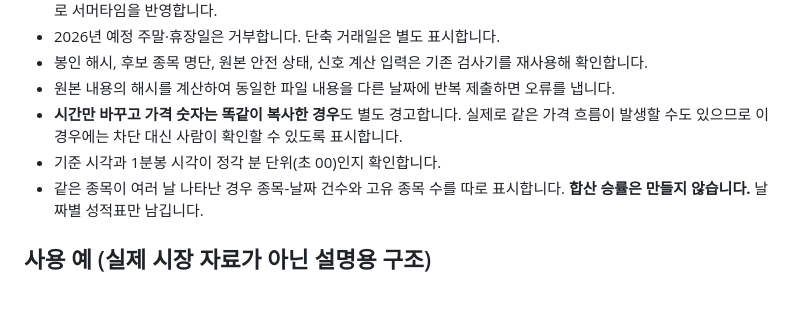
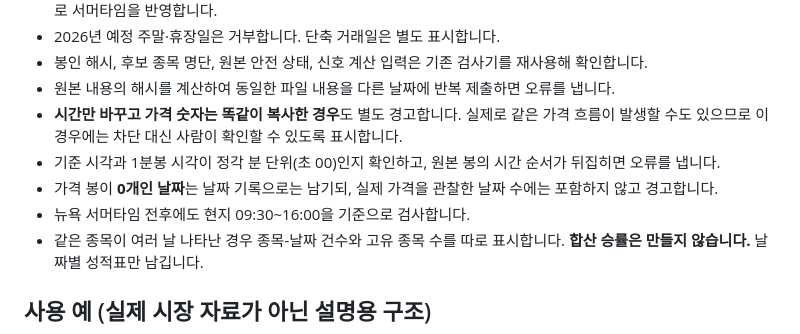
Before and after one commit to roostruth-source/luca-free-eod-research, a Markdown page: research/v03_stage24/2026-10-30-offline-multisession-archive-audit-ko.md, the part around the change. Drawn GitHub-style; blank space fills up the shorter version.

Commit message:
docs: clarify zero-price sessions, chronological bars and DST handling

```diff
--- a/research/v03_stage24/2026-10-30-offline-multisession-archive-audit-ko.md
+++ b/research/v03_stage24/2026-10-30-offline-multisession-archive-audit-ko.md
@@ -12,7 +12,9 @@
 - 봉인 해시, 후보 종목 명단, 원본 안전 상태, 신호 계산 입력은 기존 검사기를 재사용해 확인합니다.
 - 원본 내용의 해시를 계산하여 동일한 파일 내용을 다른 날짜에 반복 제출하면 오류를 냅니다.
 - **시간만 바꾸고 가격 숫자는 똑같이 복사한 경우**도 별도 경고합니다. 실제로 같은 가격 흐름이 발생할 수도 있으므로 이 경우에는 차단 대신 사람이 확인할 수 있도록 표시합니다.
-- 기준 시각과 1분봉 시각이 정각 분 단위(초 00)인지 확인합니다.
+- 기준 시각과 1분봉 시각이 정각 분 단위(초 00)인지 확인하고, 원본 봉의 시간 순서가 뒤집히면 오류를 냅니다.
+- 가격 봉이 **0개인 날짜**는 날짜 기록으로는 남기되, 실제 가격을 관찰한 날짜 수에는 포함하지 않고 경고합니다.
+- 뉴욕 서머타임 전후에도 현지 09:30~16:00을 기준으로 검사합니다.
 - 같은 종목이 여러 날 나타난 경우 종목-날짜 건수와 고유 종목 수를 따로 표시합니다. **합산 승률은 만들지 않습니다.** 날짜별 성적표만 남깁니다.
 
 ## 사용 예 (실제 시장 자료가 아닌 설명용 구조)
```
